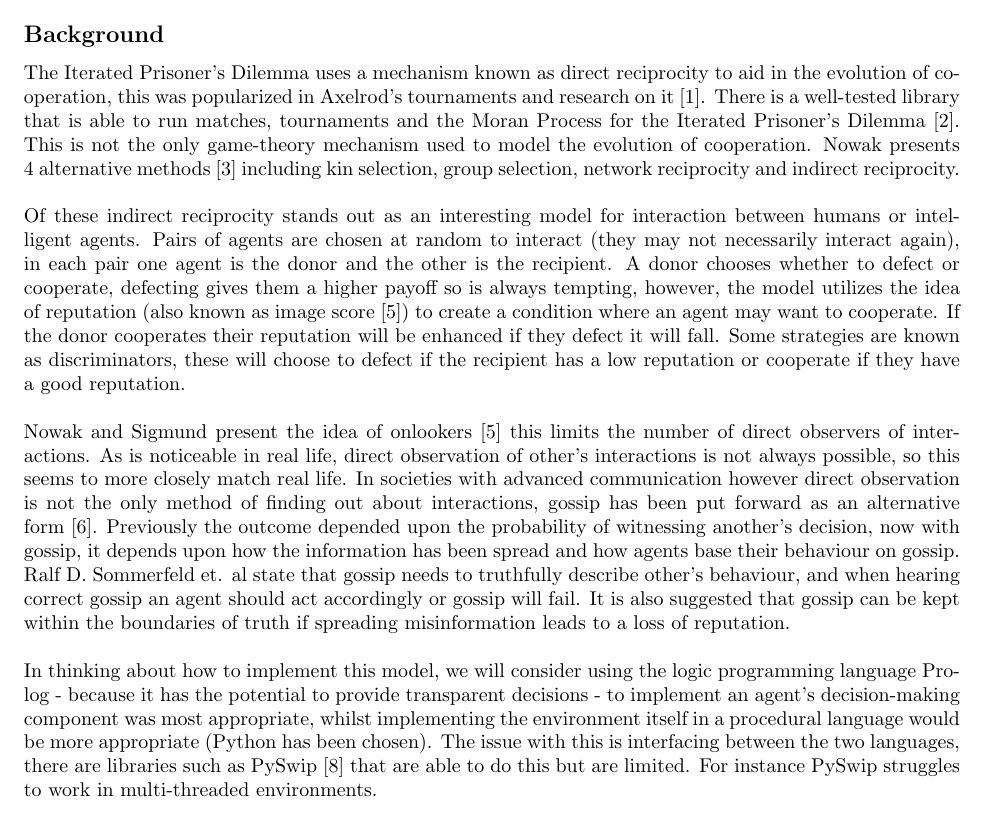
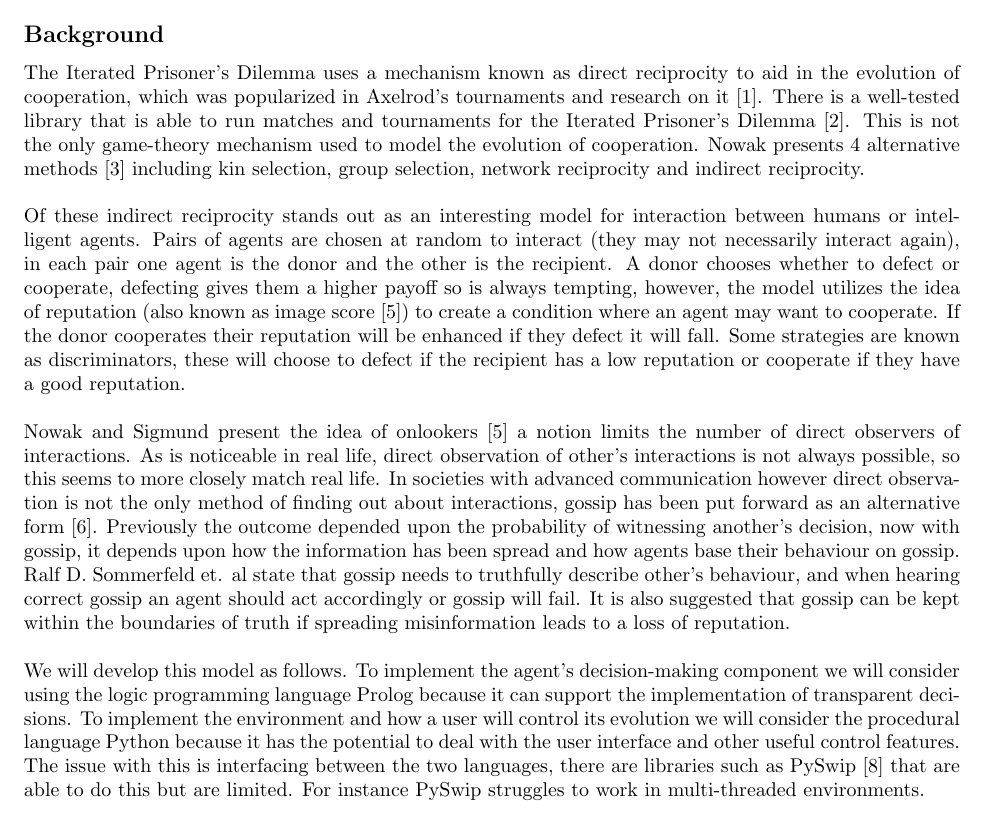
Before and after one commit to JCKing97/FullUnit_1819_JamesKing, a LaTeX document (2ProjectPlan/ProjectPlan2.tex): part of page 1 of 8, cut so that both start at the same text. Compiled offline with pdfLaTeX.

Commit message:
Edited for kostas' comments

```diff
--- a/2ProjectPlan/ProjectPlan2.tex
+++ b/2ProjectPlan/ProjectPlan2.tex
@@ -15,10 +15,10 @@
 \section*{Abstract}
 
 \subsection*{Background}
-The Iterated Prisoner's Dilemma uses a mechanism known as direct reciprocity to aid in the evolution of cooperation, this was popularized in Axelrod's tournaments and research on it~\cite{evolution_of_cooperation}. There is a well-tested library that is able to run matches, tournaments and the Moran Process for the Iterated Prisoner's Dilemma~\cite{axelrodproject}. This is not the only game-theory mechanism used to model the evolution of cooperation. Nowak presents 4 alternative methods~\cite{five_rules_coop} including kin selection, group selection, network reciprocity and indirect reciprocity.\\\\
+The Iterated Prisoner's Dilemma uses a mechanism known as direct reciprocity to aid in the evolution of cooperation, which was popularized in Axelrod's tournaments and research on it~\cite{evolution_of_cooperation}. There is a well-tested library that is able to run matches and tournaments for the Iterated Prisoner's Dilemma~\cite{axelrodproject}. This is not the only game-theory mechanism used to model the evolution of cooperation. Nowak presents 4 alternative methods~\cite{five_rules_coop} including kin selection, group selection, network reciprocity and indirect reciprocity.\\\\
 Of these indirect reciprocity stands out as an interesting model for interaction between humans or intelligent agents. Pairs of agents are chosen at random to interact (they may not necessarily interact again), in each pair one agent is the donor and the other is the recipient. A donor chooses whether to defect or cooperate, defecting gives them a higher payoff so is always tempting, however, the model utilizes the idea of reputation (also known as image score~\cite{evol_indirect_image}) to create a condition where an agent may want to cooperate. If the donor cooperates their reputation will be enhanced if they defect it will fall. Some strategies are known as discriminators, these will choose to defect if the recipient has a low reputation or cooperate if they have a good reputation.\\\\
-Nowak and Sigmund present the idea of onlookers~\cite{evol_indirect_image} this limits the number of direct observers of interactions. As is noticeable in real life, direct observation of other's interactions is not always possible, so this seems to more closely match real life. In societies with advanced communication however direct observation is not the only method of finding out about interactions, gossip has been put forward as an alternative form~\cite{gossip_alt}. Previously the outcome depended upon the probability of witnessing another's decision, now with gossip, it depends upon how the information has been spread and how agents base their behaviour on gossip. Ralf D. Sommerfeld et. al state that gossip needs to truthfully describe other's behaviour, and when hearing correct gossip an agent should act accordingly or gossip will fail. It is also suggested that gossip can be kept within the boundaries of truth if spreading misinformation leads to a loss of reputation.\\\\
-In thinking about how to implement this model, we will consider using the logic programming language Prolog  - because it has the potential to provide transparent decisions - to implement an agent's decision-making component was most appropriate, whilst implementing the environment itself in a procedural language would be more appropriate (Python has been chosen). The issue with this is interfacing between the two languages, there are libraries such as PySwip~\cite{pyswip} that are able to do this but are limited. For instance PySwip struggles to work in multi-threaded environments.
+Nowak and Sigmund present the idea of onlookers~\cite{evol_indirect_image} a notion limits the number of direct observers of interactions. As is noticeable in real life, direct observation of other's interactions is not always possible, so this seems to more closely match real life. In societies with advanced communication however direct observation is not the only method of finding out about interactions, gossip has been put forward as an alternative form~\cite{gossip_alt}. Previously the outcome depended upon the probability of witnessing another's decision, now with gossip, it depends upon how the information has been spread and how agents base their behaviour on gossip. Ralf D. Sommerfeld et. al state that gossip needs to truthfully describe other's behaviour, and when hearing correct gossip an agent should act accordingly or gossip will fail. It is also suggested that gossip can be kept within the boundaries of truth if spreading misinformation leads to a loss of reputation.\\\\
+We will develop this model as follows. To implement the agent's decision-making component we will consider using the logic programming language Prolog because it can support the implementation of transparent decisions. To implement the environment and how a user will control its evolution we will consider the procedural language Python because it has the potential to deal with the user interface and other useful control features. The issue with this is interfacing between the two languages, there are libraries such as PySwip~\cite{pyswip} that are able to do this but are limited. For instance PySwip struggles to work in multi-threaded environments.
 
 \subsection*{Project Description}
 I will explore indirect reciprocity, by both researching and reporting on Nowak and other authors research on the mechanism, drawing on their research and possibly adding on to the ideas of onlookers and gossip to create a model for implementation. I shall be using the Axelrod-Python library to create a proof of concept that I am able to create a web application that allows users to set up and run games and tournaments. This web application will be hosted on Heroku and created using Flask and Python.\\\\
```
